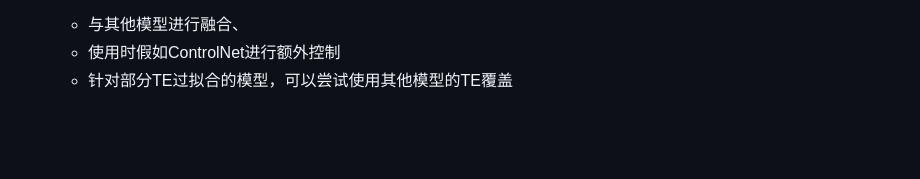
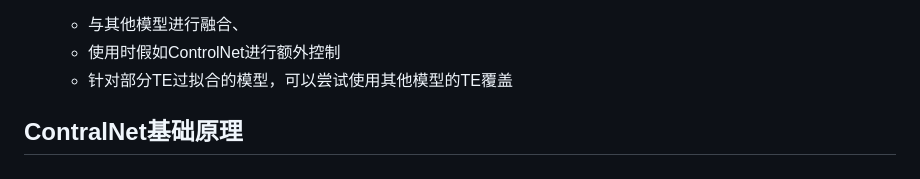
Before and after one commit to ThereAreBearsComing/ThereAreBearsComing.github.io, a Markdown page: Pages/Blogs/Stable Diffusion theory.md, the part around the change. Rendered like a GitHub page; blank space fills up the shorter version.

```diff
--- a/Pages/Blogs/Stable Diffusion theory.md
+++ b/Pages/Blogs/Stable Diffusion theory.md
@@ -101,3 +101,5 @@
   * 与其他模型进行融合、
   * 使用时假如ControlNet进行额外控制
   * 针对部分TE过拟合的模型，可以尝试使用其他模型的TE覆盖
+
+## ContralNet基础原理
```
